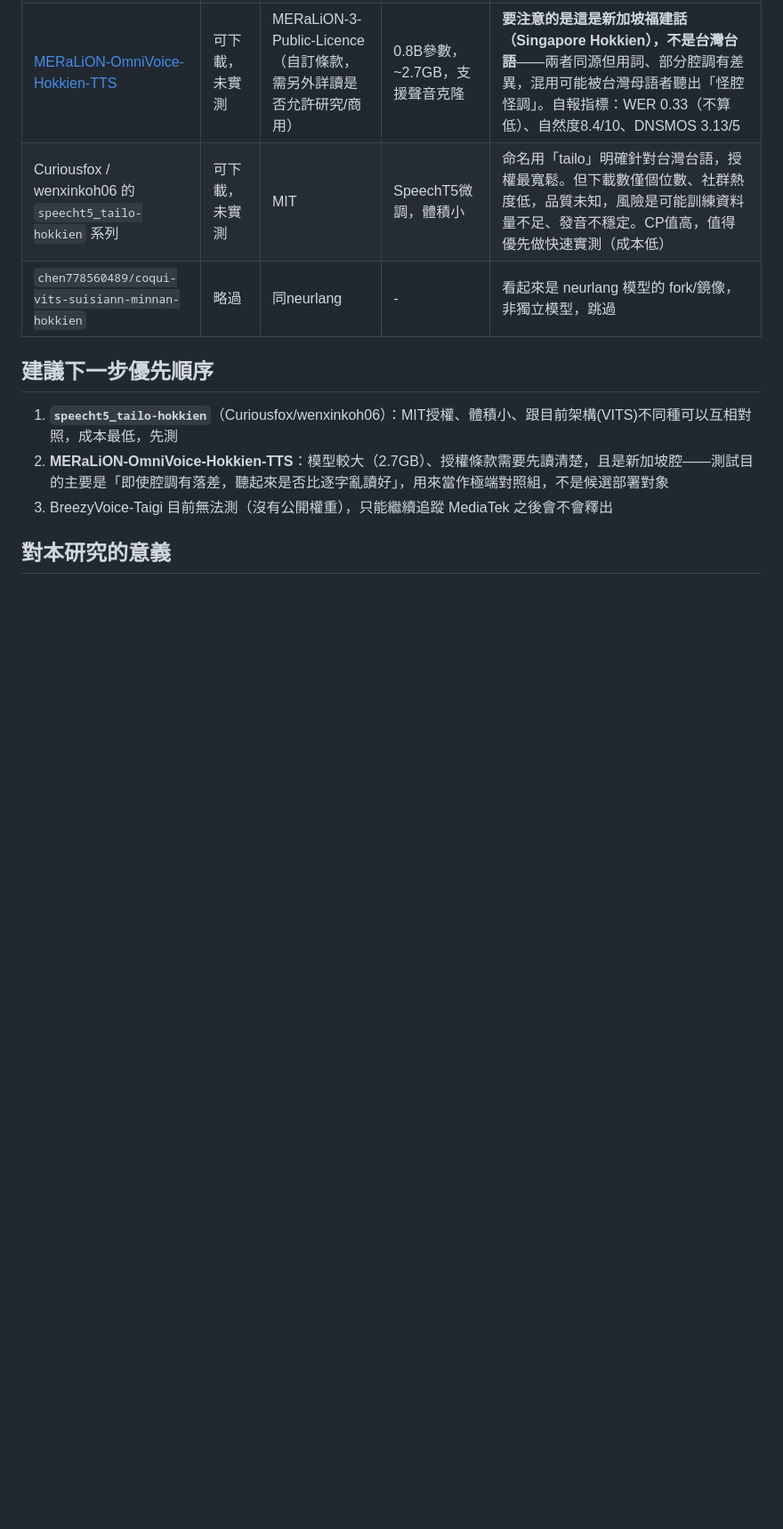
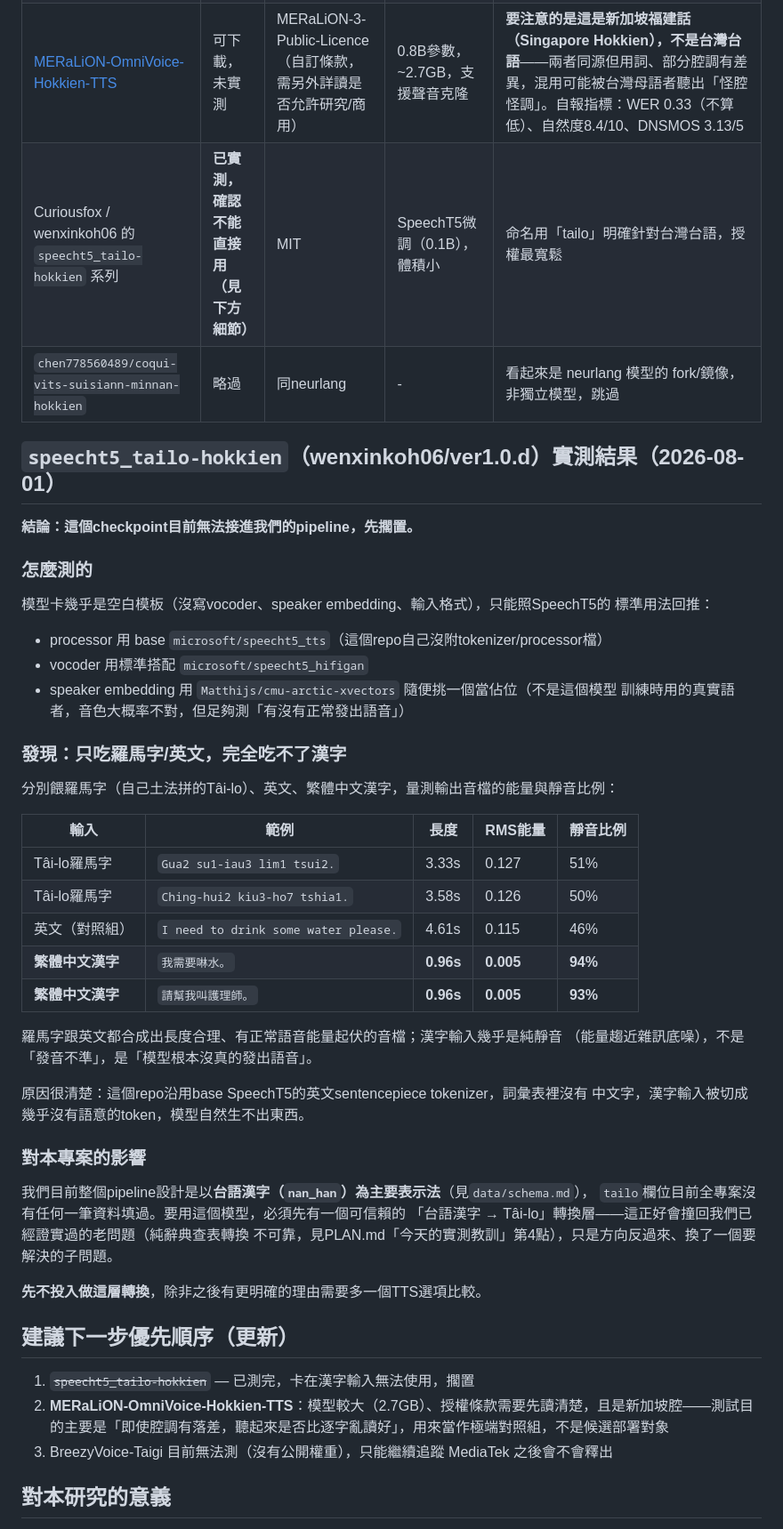
Before and after one commit to heisenberg7299/taigi-mt-project, a Markdown page: reports/stage4_tts_candidates.md, the part around the change. Shown at 89% size. Drawn GitHub-style; blank space fills up the shorter version.

Commit message:
docs: 實測speecht5_tailo-hokkien，確認漢字輸入完全失效，擱置 (#7)
用SpeechT5標準流程(base processor + microsoft/speecht5_hifigan vocoder +
cmu-arctic-xvectors佔位speaker embedding)實際跑合成，量測輸出音檔的RMS能量
與靜音比例做客觀比對(不是自己聽感)：

- 羅馬字/英文輸入：長度3-5秒，RMS~0.12，靜音比例46-52%，正常語音範圍
- 繁體中文漢字輸入：長度僅0.96秒，RMS~0.005(趨近雜訊底噪)，靜音比例93-94%

原因：這個checkpoint沿用base SpeechT5的英文sentencepiece tokenizer，沒有
擴充中文詞彙，漢字輸入被切成無意義token，模型沒有真的發聲。要用這個模型
就得先做「台語漢字→Tâi-lo」轉換層，會撞回辭典查表不可靠的老問題(方向相反
但同樣性質)，目前先不投入，擱置這個候選。

Co-authored-by: heisenberg <heisenberg@heisenbergdeMacBook-Pro.local>

```diff
--- a/reports/stage4_tts_candidates.md
+++ b/reports/stage4_tts_candidates.md
@@ -12,12 +12,52 @@
 | `neurlang/coqui-vits-suisiann-minnan-hokkien` | **已驗證可用（目前主力）** | CC-BY-SA-4.0 | VITS，CPU RTF~0.11-0.13 | 已產生200句候選音檔，正在收母語者回饋 |
 | MediaTek BreezyVoice-Taigi | **查無公開權重，無法實測** | 論文未揭露 | CosyVoice2微調，~10,000小時合成資料 | 論文（[arXiv:2603.19259](https://arxiv.org/html/2603.19259)）有報告數字但 HuggingFace 上找不到對應模型檔；已搜尋 MediaTek-Research 全部27個模型跟關鍵字「Taigi」「BreezyVoice」都沒有這個repo。**重要發現**：論文自報的「台語發音準確率只有59.2%」——連 MediaTek 專門投入的模型都只有六成不到的道地發音率，這代表台語TTS本身難度很高，不是我們資源不夠的問題 |
 | [MERaLiON-OmniVoice-Hokkien-TTS](https://huggingface.co/MERaLiON/MERaLiON-OmniVoice-Hokkien-TTS) | 可下載，未實測 | MERaLiON-3-Public-Licence（自訂條款，需另外詳讀是否允許研究/商用） | 0.8B參數，~2.7GB，支援聲音克隆 | **要注意的是這是新加坡福建話（Singapore Hokkien），不是台灣台語**——兩者同源但用詞、部分腔調有差異，混用可能被台灣母語者聽出「怪腔怪調」。自報指標：WER 0.33（不算低）、自然度8.4/10、DNSMOS 3.13/5 |
-| Curiousfox / wenxinkoh06 的 `speecht5_tailo-hokkien` 系列 | 可下載，未實測 | MIT | SpeechT5微調，體積小 | 命名用「tailo」明確針對台灣台語，授權最寬鬆。但下載數僅個位數、社群熱度低，品質未知，風險是可能訓練資料量不足、發音不穩定。CP值高，值得優先做快速實測（成本低） |
+| Curiousfox / wenxinkoh06 的 `speecht5_tailo-hokkien` 系列 | **已實測，確認不能直接用（見下方細節）** | MIT | SpeechT5微調（0.1B），體積小 | 命名用「tailo」明確針對台灣台語，授權最寬鬆 |
 | `chen778560489/coqui-vits-suisiann-minnan-hokkien` | 略過 | 同neurlang | - | 看起來是 neurlang 模型的 fork/鏡像，非獨立模型，跳過 |
 
-## 建議下一步優先順序
+## `speecht5_tailo-hokkien`（wenxinkoh06/ver1.0.d）實測結果（2026-08-01）
 
-1. **`speecht5_tailo-hokkien`**（Curiousfox/wenxinkoh06）：MIT授權、體積小、跟目前架構(VITS)不同種可以互相對照，成本最低，先測
+**結論：這個checkpoint目前無法接進我們的pipeline，先擱置。**
+
+### 怎麼測的
+
+模型卡幾乎是空白模板（沒寫vocoder、speaker embedding、輸入格式），只能照SpeechT5的
+標準用法回推：
+- processor 用 base `microsoft/speecht5_tts`（這個repo自己沒附tokenizer/processor檔）
+- vocoder 用標準搭配 `microsoft/speecht5_hifigan`
+- speaker embedding 用 `Matthijs/cmu-arctic-xvectors` 隨便挑一個當佔位（不是這個模型
+  訓練時用的真實語者，音色大概率不對，但足夠測「有沒有正常發出語音」）
+
+### 發現：只吃羅馬字/英文，完全吃不了漢字
+
+分別餵羅馬字（自己土法拼的Tâi-lo）、英文、繁體中文漢字，量測輸出音檔的能量與靜音比例：
+
+| 輸入 | 範例 | 長度 | RMS能量 | 靜音比例 |
+|---|---|---|---|---|
+| Tâi-lo羅馬字 | `Gua2 su1-iau3 lim1 tsui2.` | 3.33s | 0.127 | 51% |
+| Tâi-lo羅馬字 | `Ching-hui2 kiu3-ho7 tshia1.` | 3.58s | 0.126 | 50% |
+| 英文（對照組） | `I need to drink some water please.` | 4.61s | 0.115 | 46% |
+| **繁體中文漢字** | `我需要啉水。` | **0.96s** | **0.005** | **94%** |
+| **繁體中文漢字** | `請幫我叫護理師。` | **0.96s** | **0.005** | **93%** |
+
+羅馬字跟英文都合成出長度合理、有正常語音能量起伏的音檔；漢字輸入幾乎是純靜音
+（能量趨近雜訊底噪），不是「發音不準」，是「模型根本沒真的發出語音」。
+
+原因很清楚：這個repo沿用base SpeechT5的英文sentencepiece tokenizer，詞彙表裡沒有
+中文字，漢字輸入被切成幾乎沒有語意的token，模型自然生不出東西。
+
+### 對本專案的影響
+
+我們目前整個pipeline設計是以**台語漢字（`nan_han`）為主要表示法**（見`data/schema.md`），
+`tailo`欄位目前全專案沒有任何一筆資料填過。要用這個模型，必須先有一個可信賴的
+「台語漢字 → Tâi-lo」轉換層——這正好會撞回我們已經證實過的老問題（純辭典查表轉換
+不可靠，見PLAN.md「今天的實測教訓」第4點），只是方向反過來、換了一個要解決的子問題。
+
+**先不投入做這層轉換**，除非之後有更明確的理由需要多一個TTS選項比較。
+
+## 建議下一步優先順序（更新）
+
+1. ~~`speecht5_tailo-hokkien`~~ — 已測完，卡在漢字輸入無法使用，擱置
 2. **MERaLiON-OmniVoice-Hokkien-TTS**：模型較大（2.7GB）、授權條款需要先讀清楚，且是新加坡腔——測試目的主要是「即使腔調有落差，聽起來是否比逐字亂讀好」，用來當作極端對照組，不是候選部署對象
 3. BreezyVoice-Taigi 目前無法測（沒有公開權重），只能繼續追蹤 MediaTek 之後會不會釋出
 
```
Also changed, not shown: PLAN.md (+1 -1 lines).
